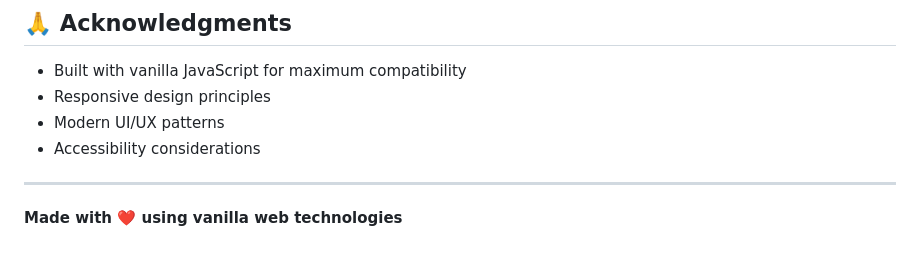
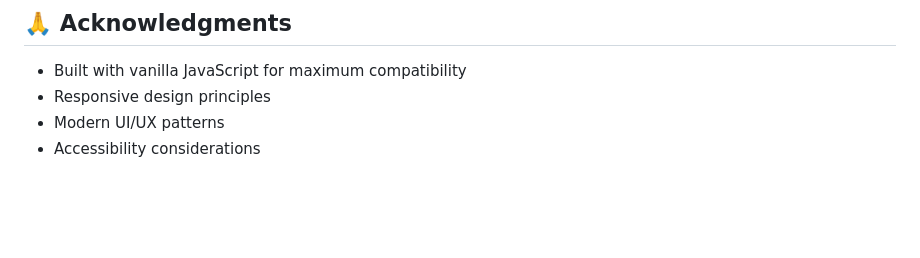
Before and after one commit to Kanishka-mohankumar/Shopping-Portal, a Markdown page: README.md, the part around the change. Drawn GitHub-style; blank space fills up the shorter version.

```diff
--- a/README.md
+++ b/README.md
@@ -182,7 +182,3 @@ This project is licensed under the MIT License - see the [LICENSE](LICENSE) file
 - Responsive design principles
 - Modern UI/UX patterns
 - Accessibility considerations
-
----
-
-**Made with ❤️ using vanilla web technologies**
```
